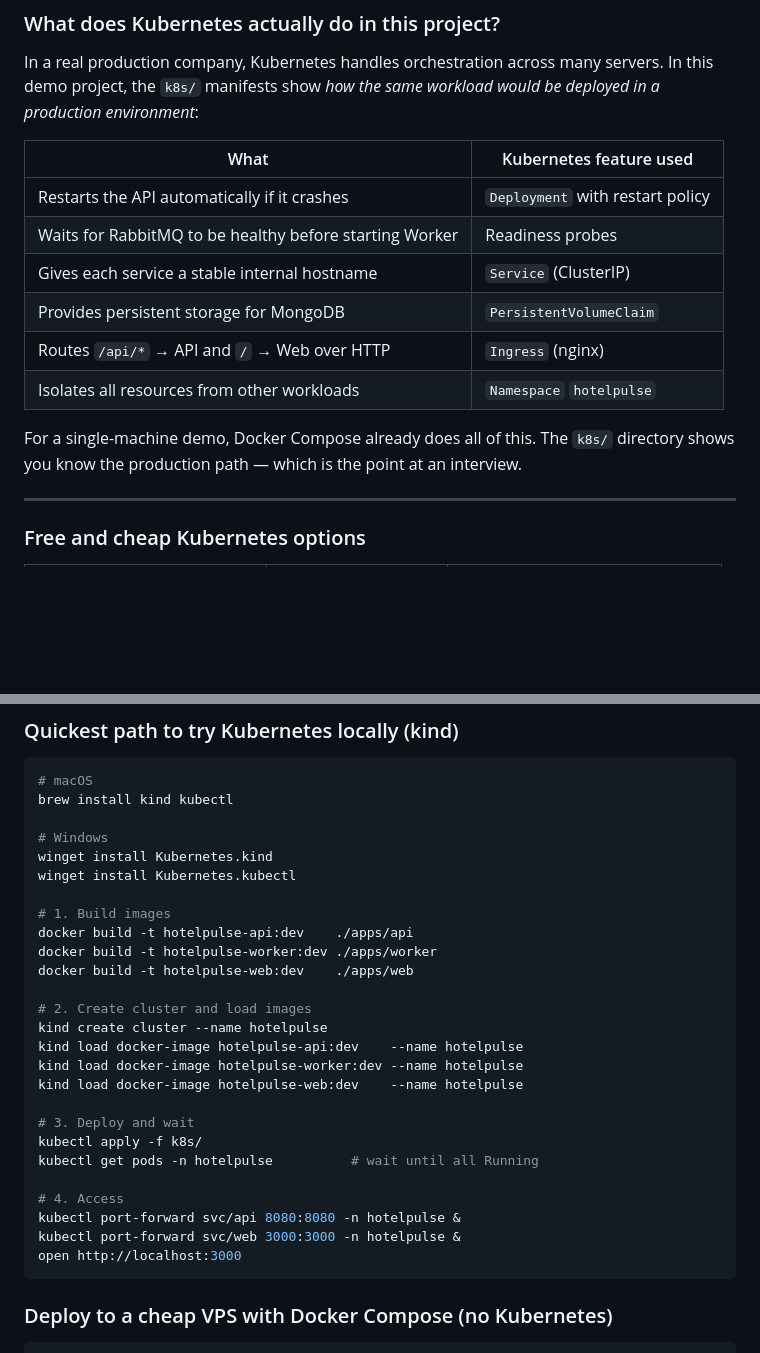
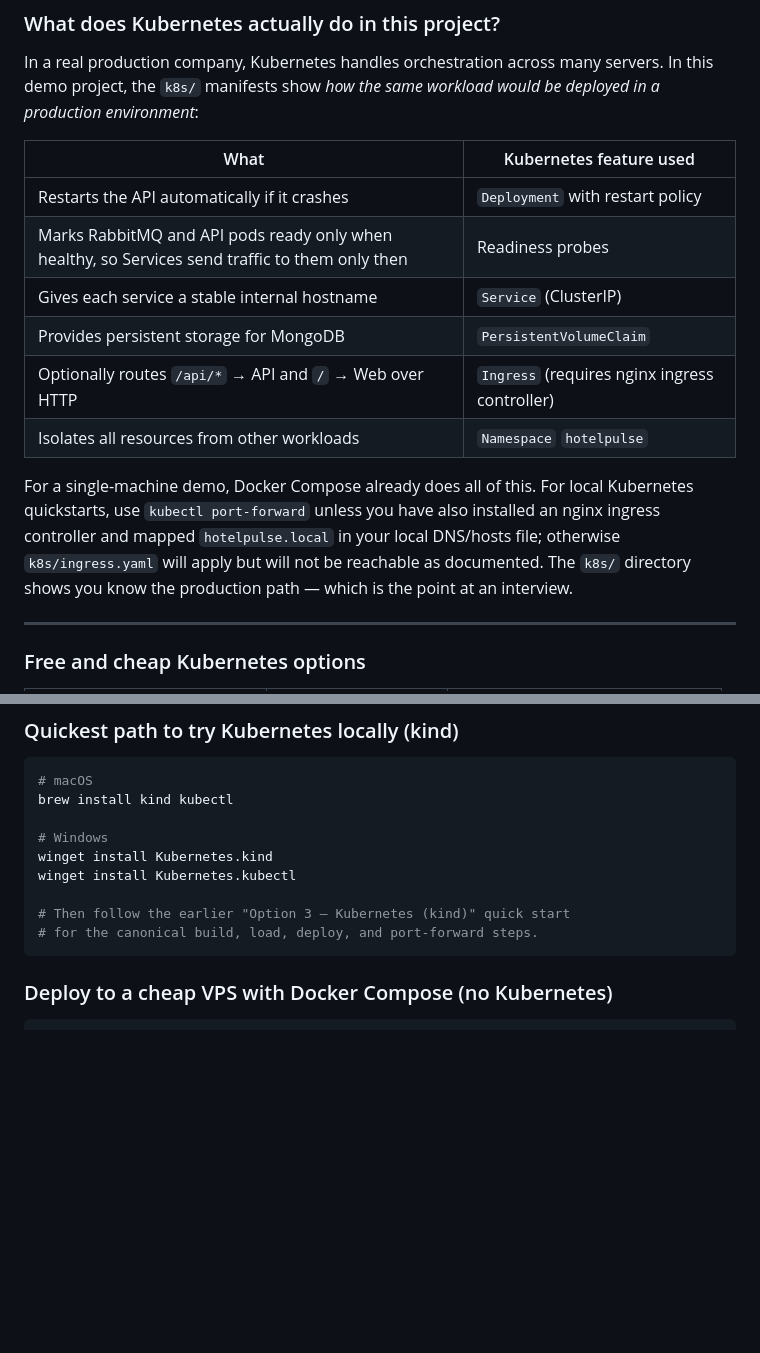
Before and after one commit to evgenest/HotelPulse, a Markdown page: README.md, 2 parts joined by grey strips. Drawn GitHub-style; blank space fills up the shorter version.

Commit message:
Apply suggestions from code review
Co-authored-by: Copilot Autofix powered by AI <175728472+Copilot@users.noreply.github.com>

````diff
--- a/README.md
+++ b/README.md
@@ -176,13 +176,13 @@ In a real production company, Kubernetes handles orchestration across many serve
 | What | Kubernetes feature used |
 |------|-------------------------|
 | Restarts the API automatically if it crashes | `Deployment` with restart policy |
-| Waits for RabbitMQ to be healthy before starting Worker | Readiness probes |
+| Marks RabbitMQ and API pods ready only when healthy, so Services send traffic to them only then | Readiness probes |
 | Gives each service a stable internal hostname | `Service` (ClusterIP) |
 | Provides persistent storage for MongoDB | `PersistentVolumeClaim` |
-| Routes `/api/*` → API and `/` → Web over HTTP | `Ingress` (nginx) |
+| Optionally routes `/api/*` → API and `/` → Web over HTTP | `Ingress` (requires nginx ingress controller) |
 | Isolates all resources from other workloads | `Namespace` `hotelpulse` |
 
-For a single-machine demo, Docker Compose already does all of this. The `k8s/` directory shows you know the production path — which is the point at an interview.
+For a single-machine demo, Docker Compose already does all of this. For local Kubernetes quickstarts, use `kubectl port-forward` unless you have also installed an nginx ingress controller and mapped `hotelpulse.local` in your local DNS/hosts file; otherwise `k8s/ingress.yaml` will apply but will not be reachable as documented. The `k8s/` directory shows you know the production path — which is the point at an interview.
 
 ---
 
@@ -212,25 +212,8 @@ brew install kind kubectl
 winget install Kubernetes.kind
 winget install Kubernetes.kubectl
 
-# 1. Build images
-docker build -t hotelpulse-api:dev    ./apps/api
-docker build -t hotelpulse-worker:dev ./apps/worker
-docker build -t hotelpulse-web:dev    ./apps/web
-
-# 2. Create cluster and load images
-kind create cluster --name hotelpulse
-kind load docker-image hotelpulse-api:dev    --name hotelpulse
-kind load docker-image hotelpulse-worker:dev --name hotelpulse
-kind load docker-image hotelpulse-web:dev    --name hotelpulse
-
-# 3. Deploy and wait
-kubectl apply -f k8s/
-kubectl get pods -n hotelpulse          # wait until all Running
-
-# 4. Access
-kubectl port-forward svc/api 8080:8080 -n hotelpulse &
-kubectl port-forward svc/web 3000:3000 -n hotelpulse &
-open http://localhost:3000
+# Then follow the earlier "Option 3 — Kubernetes (kind)" quick start
+# for the canonical build, load, deploy, and port-forward steps.
 ```
 
 ### Deploy to a cheap VPS with Docker Compose (no Kubernetes)
````
Also changed, not shown: README.ru.md (+3 -1 lines).
